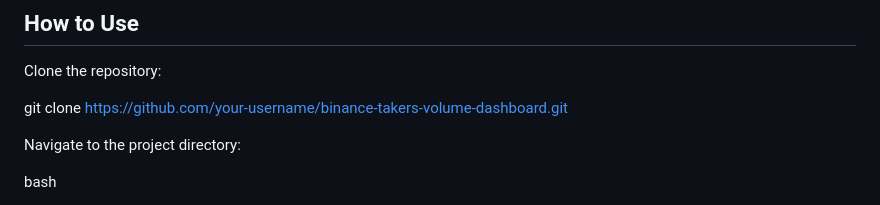
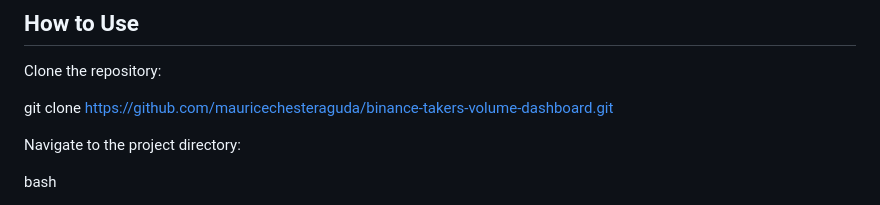
Before and after one commit to mauricechesteraguda/binance-takers-volume-dashboard, a Markdown page: README.md, the part around the change. GitHub-like rendering.

```diff
--- a/README.md
+++ b/README.md
@@ -28,7 +28,7 @@ Features
 
 Clone the repository:
 
-  git clone https://github.com/your-username/binance-takers-volume-dashboard.git
+  git clone https://github.com/mauricechesteraguda/binance-takers-volume-dashboard.git
 
 Navigate to the project directory:
 
```
